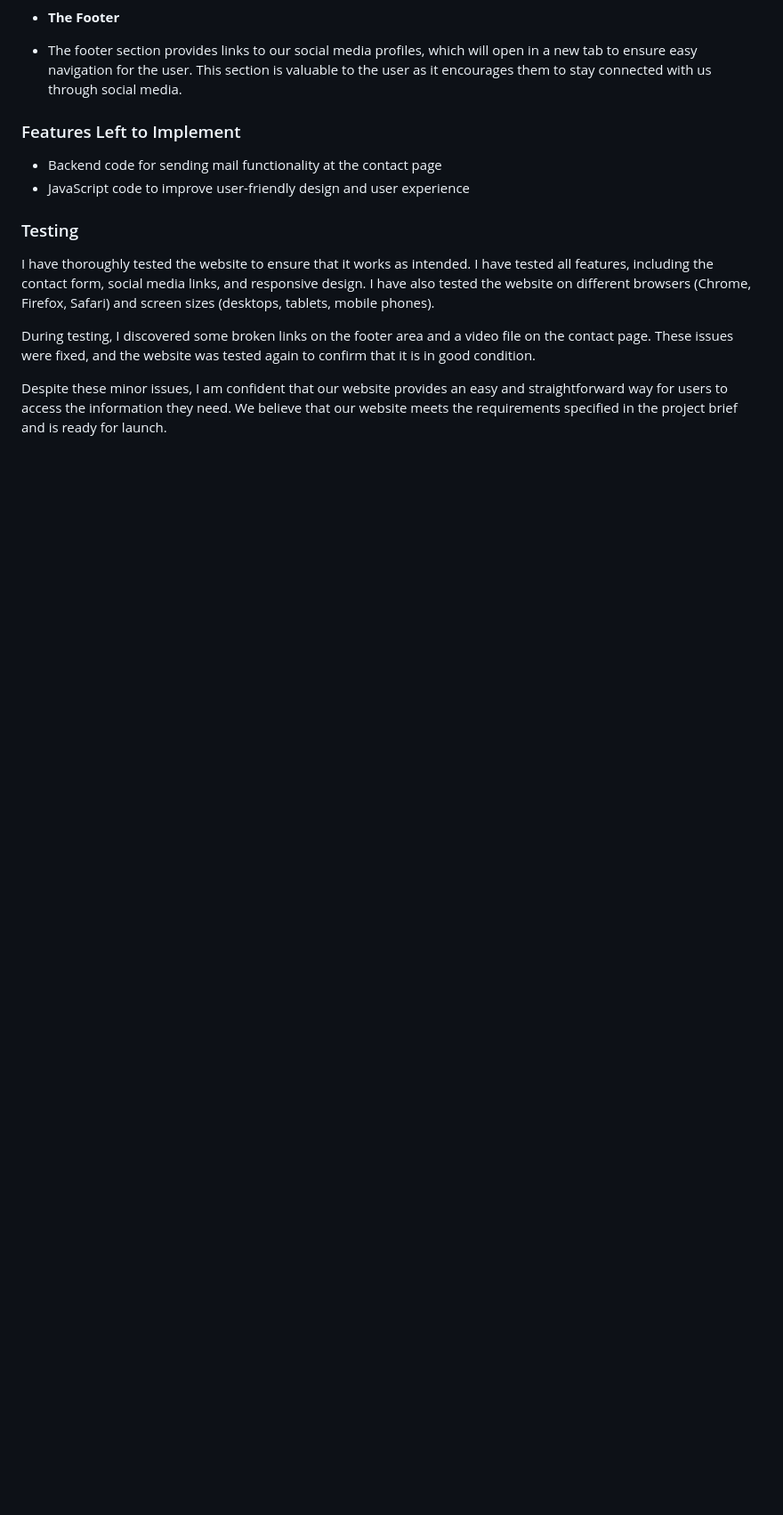
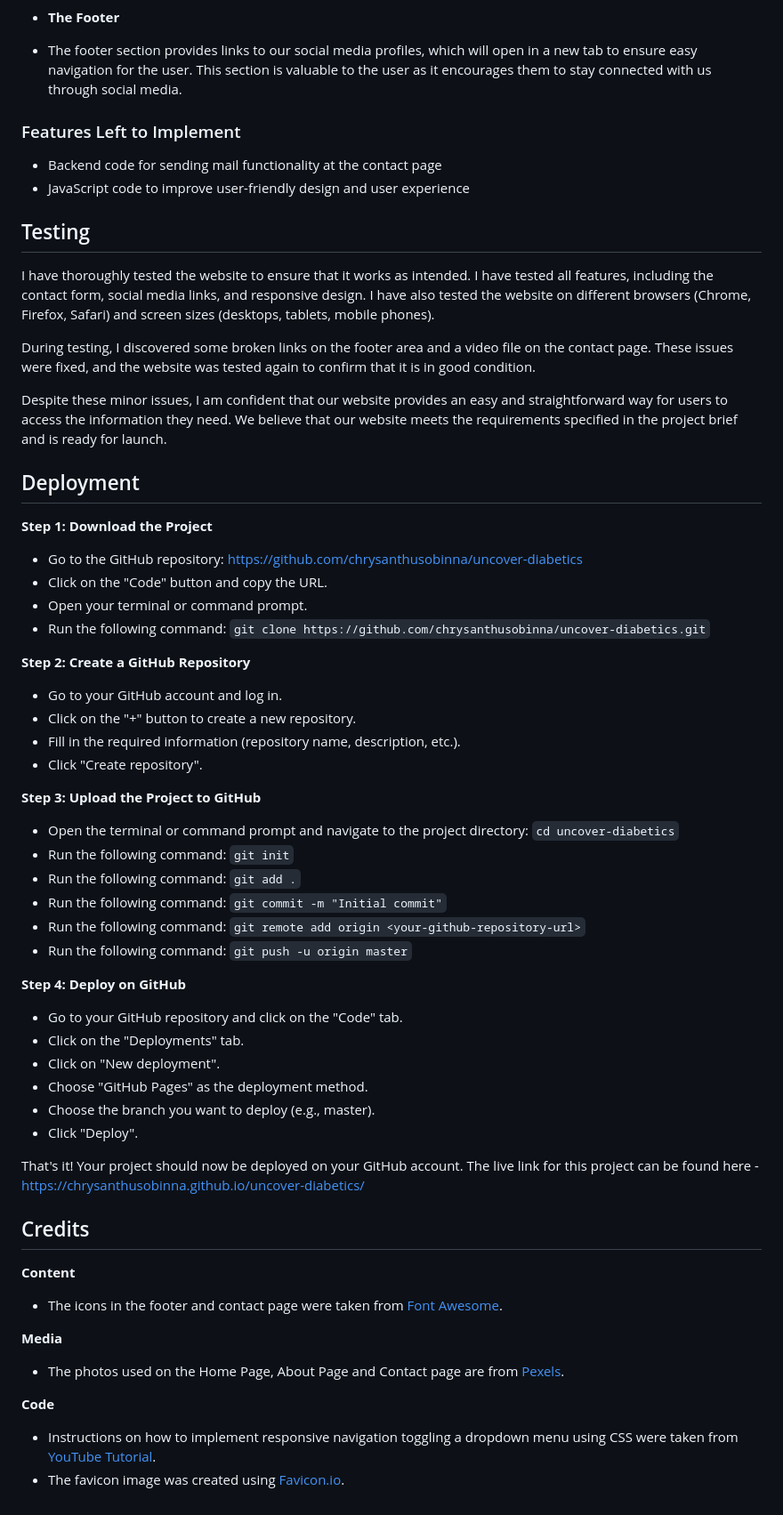
Before and after one commit to chrysanthusobinna/uncover-diabetics, a Markdown page: README.md, the part around the change. Shown at 89% size. GitHub-like rendering; blank space fills up the shorter version.

Commit message:
Added credits for image sources and code tutorials,deployment instructions to README.md

```diff
--- a/README.md
+++ b/README.md
@@ -49,10 +49,67 @@ Project Overview:
 - JavaScript code to improve user-friendly design and user experience
 
 
-### Testing
+## Testing
 
 I have thoroughly tested the website to ensure that it works as intended. I have tested all features, including the contact form, social media links, and responsive design. I have also tested the website on different browsers (Chrome, Firefox, Safari) and screen sizes (desktops, tablets, mobile phones).
 
 During testing, I discovered some broken links on the footer area and a video file on the contact page. These issues were fixed, and the website was tested again to confirm that it is in good condition.
 
 Despite these minor issues, I am confident that our website provides an easy and straightforward way for users to access the information they need. We believe that our website meets the requirements specified in the project brief and is ready for launch.
+
+
+## Deployment
+
+
+**Step 1: Download the Project**
+
+* Go to the GitHub repository: https://github.com/chrysanthusobinna/uncover-diabetics
+* Click on the "Code" button and copy the URL.
+* Open your terminal or command prompt.
+* Run the following command: `git clone https://github.com/chrysanthusobinna/uncover-diabetics.git`
+
+**Step 2: Create a GitHub Repository**
+
+* Go to your GitHub account and log in.
+* Click on the "+" button to create a new repository.
+* Fill in the required information (repository name, description, etc.).
+* Click "Create repository".
+
+**Step 3: Upload the Project to GitHub**
+
+* Open the terminal or command prompt and navigate to the project directory: `cd uncover-diabetics`
+* Run the following command: `git init`
+* Run the following command: `git add .`
+* Run the following command: `git commit -m "Initial commit"`
+* Run the following command: `git remote add origin <your-github-repository-url>`
+* Run the following command: `git push -u origin master`
+
+**Step 4: Deploy on GitHub**
+
+* Go to your GitHub repository and click on the "Code" tab.
+* Click on the "Deployments" tab.
+* Click on "New deployment".
+* Choose "GitHub Pages" as the deployment method.
+* Choose the branch you want to deploy (e.g., master).
+* Click "Deploy".
+
+
+That's it! Your project should now be deployed on your GitHub account.
+The live link for this project can be found here - https://chrysanthusobinna.github.io/uncover-diabetics/
+
+
+
+## Credits
+
+**Content**
+
+* The icons in the footer and contact page were taken from [ Font Awesome](https://fontawesome.com/).
+
+**Media**
+
+* The photos used on the Home Page, About Page and Contact page are from [Pexels](https://www.pexels.com/).
+
+**Code**
+
+* Instructions on how to implement responsive navigation toggling a dropdown menu using CSS were taken from [YouTube Tutorial](https://youtu.be/ekC1dVIzEh8).
+* The favicon image was created using [Favicon.io](https://favicon.io/).
```
